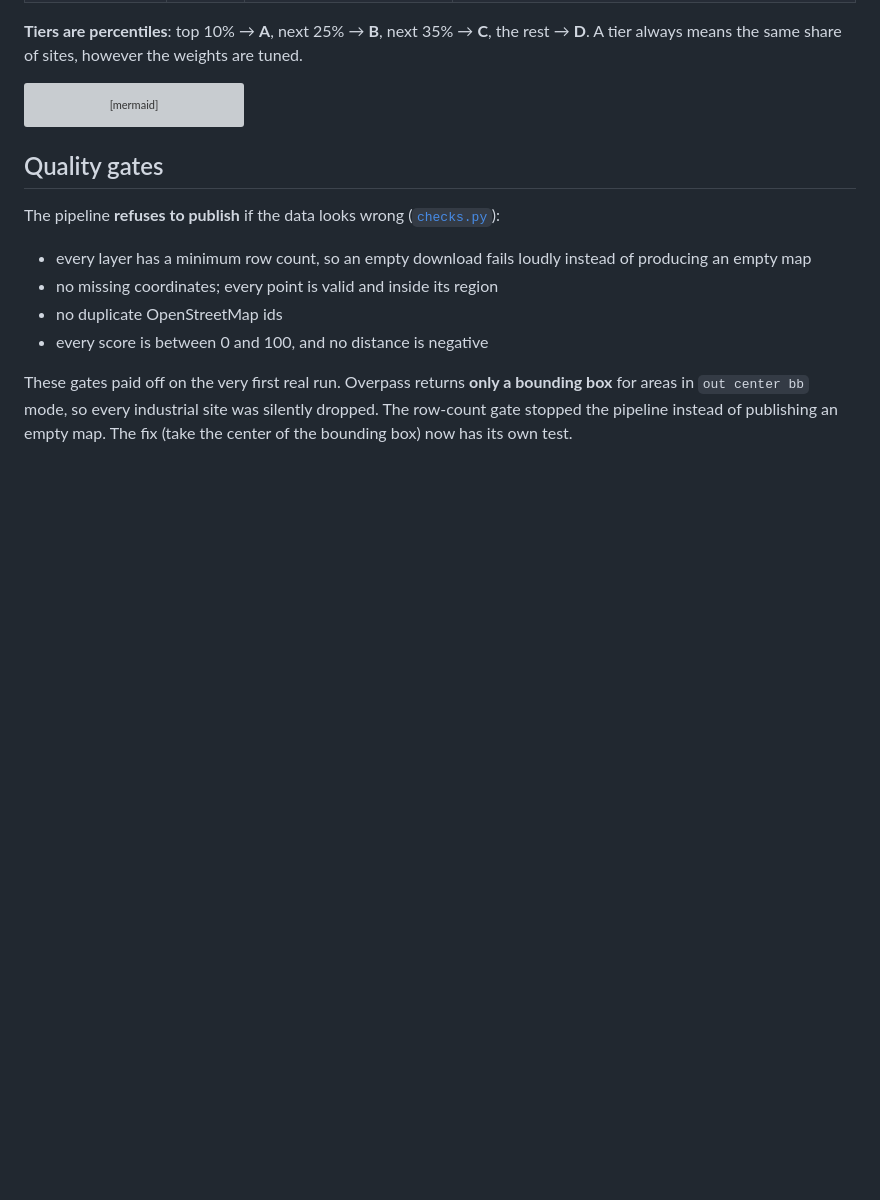
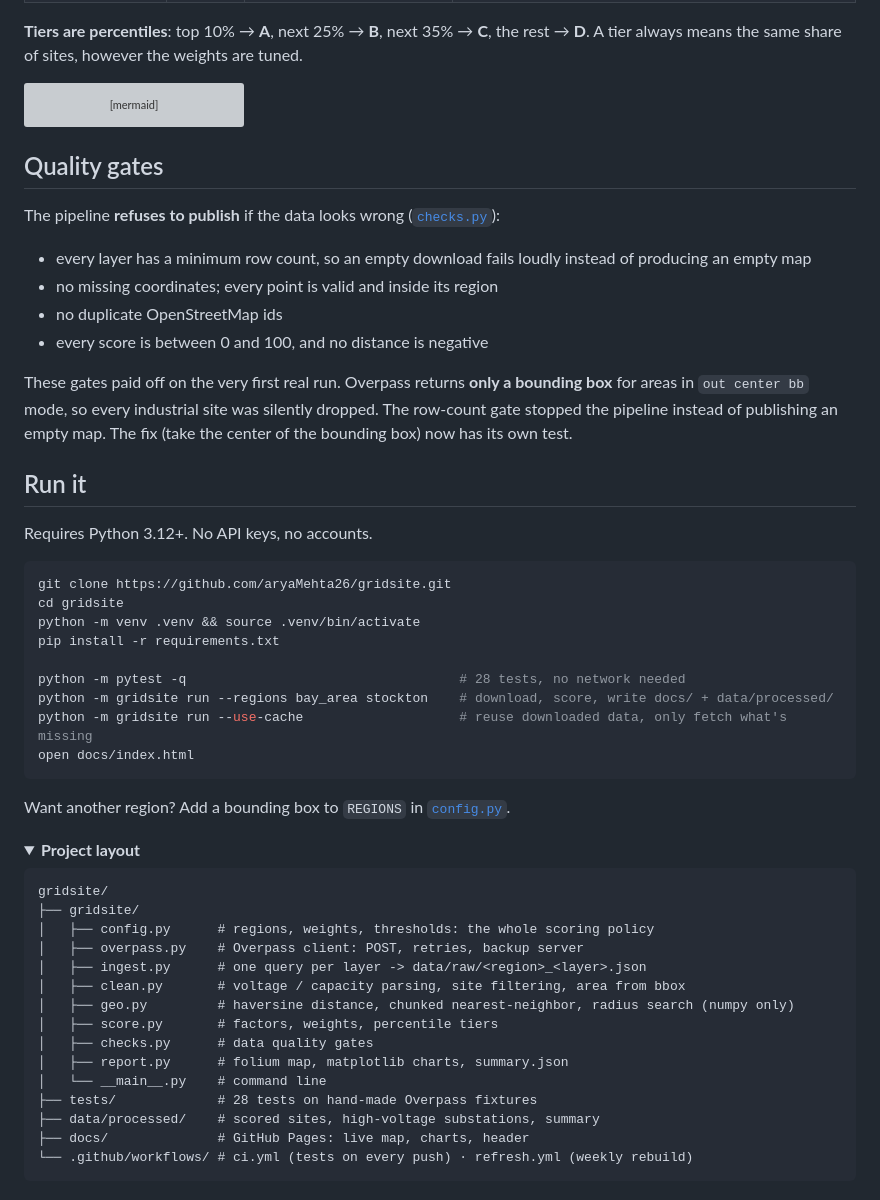
Before and after one commit to aryaMehta26/gridsite, a Markdown page: README.md, the part around the change. Drawn GitHub-style; folded sections open; blank space fills up the shorter version; grey boxes are pictures that could not be loaded.

Commit message:
add run instructions and project layout

````diff
--- a/README.md
+++ b/README.md
@@ -158,3 +158,43 @@ The pipeline **refuses to publish** if the data looks wrong ([`checks.py`](grids
 - every score is between 0 and 100, and no distance is negative
 
 These gates paid off on the very first real run. Overpass returns **only a bounding box** for areas in `out center bb` mode, so every industrial site was silently dropped. The row-count gate stopped the pipeline instead of publishing an empty map. The fix (take the center of the bounding box) now has its own test.
+
+## Run it
+
+Requires Python 3.12+. No API keys, no accounts.
+
+```bash
+git clone https://github.com/aryaMehta26/gridsite.git
+cd gridsite
+python -m venv .venv && source .venv/bin/activate
+pip install -r requirements.txt
+
+python -m pytest -q                                   # 28 tests, no network needed
+python -m gridsite run --regions bay_area stockton    # download, score, write docs/ + data/processed/
+python -m gridsite run --use-cache                    # reuse downloaded data, only fetch what's missing
+open docs/index.html
+```
+
+Want another region? Add a bounding box to `REGIONS` in [`config.py`](gridsite/config.py).
+
+<details>
+<summary><b>Project layout</b></summary>
+
+```
+gridsite/
+├── gridsite/
+│   ├── config.py      # regions, weights, thresholds: the whole scoring policy
+│   ├── overpass.py    # Overpass client: POST, retries, backup server
+│   ├── ingest.py      # one query per layer -> data/raw/<region>_<layer>.json
+│   ├── clean.py       # voltage / capacity parsing, site filtering, area from bbox
+│   ├── geo.py         # haversine distance, chunked nearest-neighbor, radius search (numpy only)
+│   ├── score.py       # factors, weights, percentile tiers
+│   ├── checks.py      # data quality gates
+│   ├── report.py      # folium map, matplotlib charts, summary.json
+│   └── __main__.py    # command line
+├── tests/             # 28 tests on hand-made Overpass fixtures
+├── data/processed/    # scored sites, high-voltage substations, summary
+├── docs/              # GitHub Pages: live map, charts, header
+└── .github/workflows/ # ci.yml (tests on every push) · refresh.yml (weekly rebuild)
+```
+</details>
````
